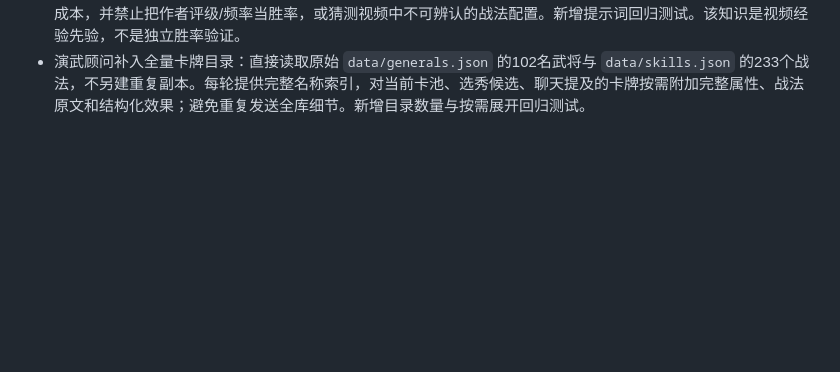
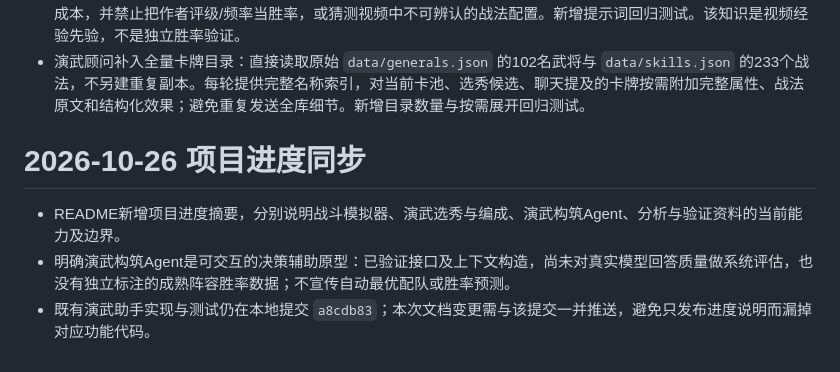
Before and after one commit to vijd75/sanmou-battle-sim, a Markdown page: DEVELOPMENT_LOG.md, the part around the change. GitHub-like rendering; blank space fills up the shorter version.

```diff
--- a/DEVELOPMENT_LOG.md
+++ b/DEVELOPMENT_LOG.md
@@ -309,3 +309,9 @@
 - 验证：`tests/test_arena_advisor_api.py` 覆盖模拟上游响应、密钥转发、拒绝远程 HTTP、拒绝陌生来源及本机回退的 CORS 预检；与 `tests/test_simulator.py` 合计14项通过，`node --check web/arena.js` 和 `python -m py_compile web/server.py` 通过。未提供模型端点或凭据，因此尚未验证真实模型的回答质量；当前仓库也没有已标注的成熟强队实战数据库。
 - 2026-10-22：为演武构筑顾问新增 `data/arena_team_systems.json`，结构化收录“千场冠军阵容”视频中的样本解读边界，以及S4六套体系（汉盾、司马懿、姜维、左慈、赵云、陆逊）的核心位、偏好/替补位、成立条件、风险、来源与不确定项。后端每次构建顾问提示时附带该知识库；提示词要求对照玩家当前卡池判断体系缺件、跨队机会成本，并禁止把作者评级/频率当胜率，或猜测视频中不可辨认的战法配置。新增提示词回归测试。该知识是视频经验先验，不是独立胜率验证。
 - 演武顾问补入全量卡牌目录：直接读取原始 `data/generals.json` 的102名武将与 `data/skills.json` 的233个战法，不另建重复副本。每轮提供完整名称索引，对当前卡池、选秀候选、聊天提及的卡牌按需附加完整属性、战法原文和结构化效果；避免重复发送全库细节。新增目录数量与按需展开回归测试。
+
+# 2026-10-26 项目进度同步
+
+- README新增项目进度摘要，分别说明战斗模拟器、演武选秀与编成、演武构筑Agent、分析与验证资料的当前能力及边界。
+- 明确演武构筑Agent是可交互的决策辅助原型：已验证接口及上下文构造，尚未对真实模型回答质量做系统评估，也没有独立标注的成熟阵容胜率数据；不宣传自动最优配队或胜率预测。
+- 既有演武助手实现与测试仍在本地提交 `a8cdb83`；本次文档变更需与该提交一并推送，避免只发布进度说明而漏掉对应功能代码。
```
Also changed, not shown: README.md (+11 -0 lines).
